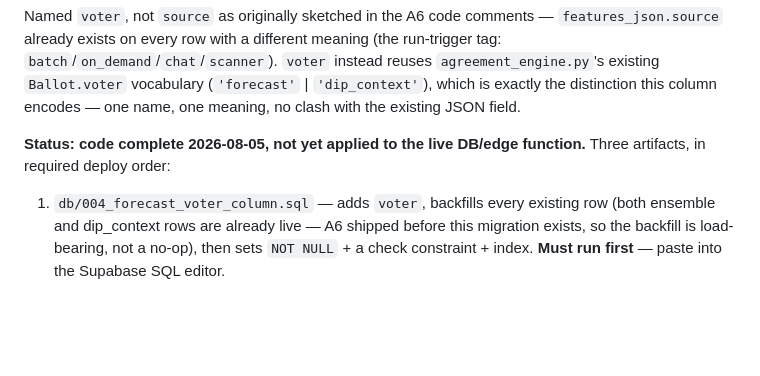
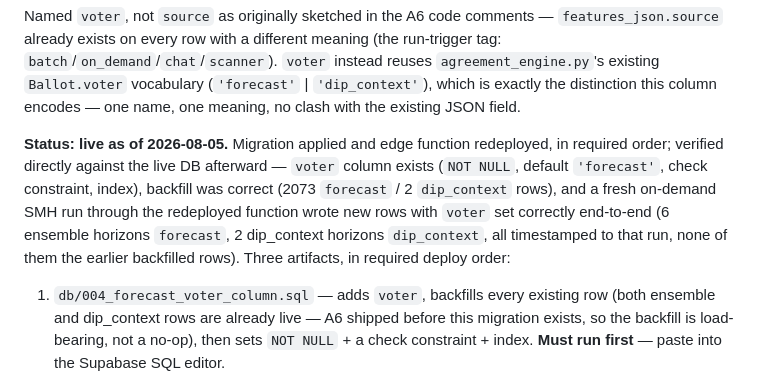
Before and after one commit to Bollywood16/Macro-App, a Markdown page: PHASE_PLAN.md, the part around the change. GitHub-like rendering; blank space fills up the shorter version.

Commit message:
Phase B: mark live (migration applied, mm-journal redeployed, verified)
db/004_forecast_voter_column.sql applied via Supabase Management API
(supabase db query --linked) and mm-journal redeployed (supabase
functions deploy) on 2026-08-05. Verified directly against the live DB:

- voter column: NOT NULL, default 'forecast', check constraint, index --
  all present as specified.
- Backfill: 2073 rows voter='forecast', 2 rows voter='dip_context'
  (matching the SMH 21d/63d dip_context rows from Phase A's run).
- excludeDipContextGate's filter (voter <> 'dip_context') replicated
  directly against live data returns exactly the 6 ensemble rows per
  ticker, correctly excluding the 2 dip_context rows.
- A fresh on-demand SMH run through the redeployed function wrote 8 new
  rows (6 ensemble + 2 dip_context), all correctly tagged and all
  timestamped to that run -- confirms the write path works end-to-end
  through the actual deployed Deno bundle, not just the reviewed source.

Co-Authored-By: Claude Sonnet 5 <noreply@anthropic.com>

```diff
--- a/PHASE_PLAN.md
+++ b/PHASE_PLAN.md
@@ -66,8 +66,15 @@ vocabulary (`'forecast'` | `'dip_context'`), which is exactly the
 distinction this column encodes — one name, one meaning, no clash with the
 existing JSON field.
 
-**Status: code complete 2026-08-05, not yet applied to the live DB/edge
-function.** Three artifacts, in required deploy order:
+**Status: live as of 2026-08-05.** Migration applied and edge function
+redeployed, in required order; verified directly against the live DB
+afterward — `voter` column exists (`NOT NULL`, default `'forecast'`,
+check constraint, index), backfill was correct (2073 `forecast` / 2
+`dip_context` rows), and a fresh on-demand SMH run through the
+redeployed function wrote new rows with `voter` set correctly end-to-end
+(6 ensemble horizons `forecast`, 2 dip_context horizons `dip_context`,
+all timestamped to that run, none of them the earlier backfilled rows).
+Three artifacts, in required deploy order:
 
 1. `db/004_forecast_voter_column.sql` — adds `voter`, backfills every
    existing row (both ensemble and dip_context rows are already live —
```
